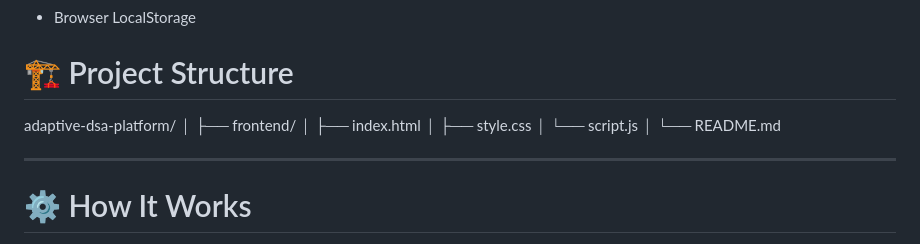
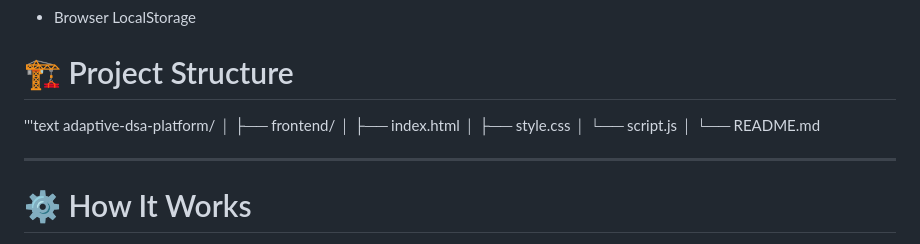
Before and after one commit to shrirakshashenoy197/Adaptive-DSA-Plateform, a Markdown page: README.md, the part around the change. GitHub-like rendering.

```diff
--- a/README.md
+++ b/README.md
@@ -111,7 +111,7 @@ The platform provides a clean and interactive interface with:
 - Browser LocalStorage
 
 # 🏗️ Project Structure
-
+'''text
 adaptive-dsa-platform/
 │
 ├── frontend/
```
